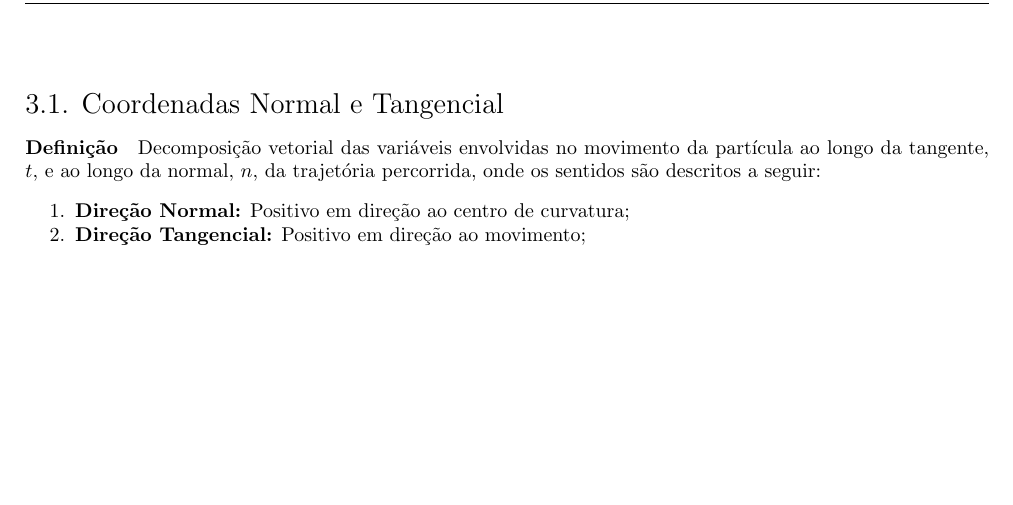
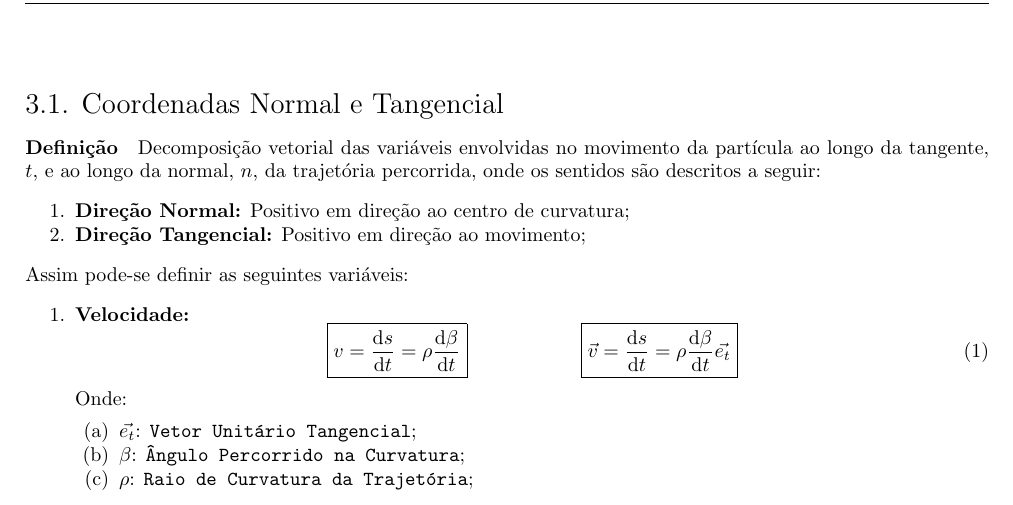
Before and after one commit to tr0fin0/classes_unicamp, a LaTeX document (em404/em404.tex): part of page 5 of 5, cut so that both start at the same text, the shorter picture padded with empty space. Compiled offline with pdfLaTeX.

Commit message:
🚧 Add Velocidade text

```diff
--- a/em404/em404.tex
+++ b/em404/em404.tex
@@ -139,6 +139,25 @@
                     \item \textbf{Direção Normal:} Positivo em direção ao centro de curvatura;
                     \item \textbf{Direção Tangencial:} Positivo em direção ao movimento;
                 \end{enumerate}
+            Assim pode-se definir as seguintes variáveis:
+                \begin{enumerate}[noitemsep]
+                    \item \textbf{Velocidade:}
+                        \begin{equation}
+                            \boxed{
+                                v = \diff{s}{t} = \rho \diff{\beta}{t}
+                            }
+                            \hspace{20mm}
+                            \boxed{
+                                \vec{v} = \diff{s}{t} = \rho \diff{\beta}{t} \vec{e_{t}}
+                            }
+                        \end{equation}
+                    Onde:
+                        \begin{enumerate}[noitemsep]
+                            \item $\vec{e_{t}}$: \texttt{Vetor Unitário Tangencial};
+                            \item $\beta$: \texttt{Ângulo Percorrido na Curvatura};
+                            \item $\rho$: \texttt{Raio de Curvatura da Trajetória};
+                        \end{enumerate}
+                \end{enumerate}
 \newpage
 
 \end{document}
```
